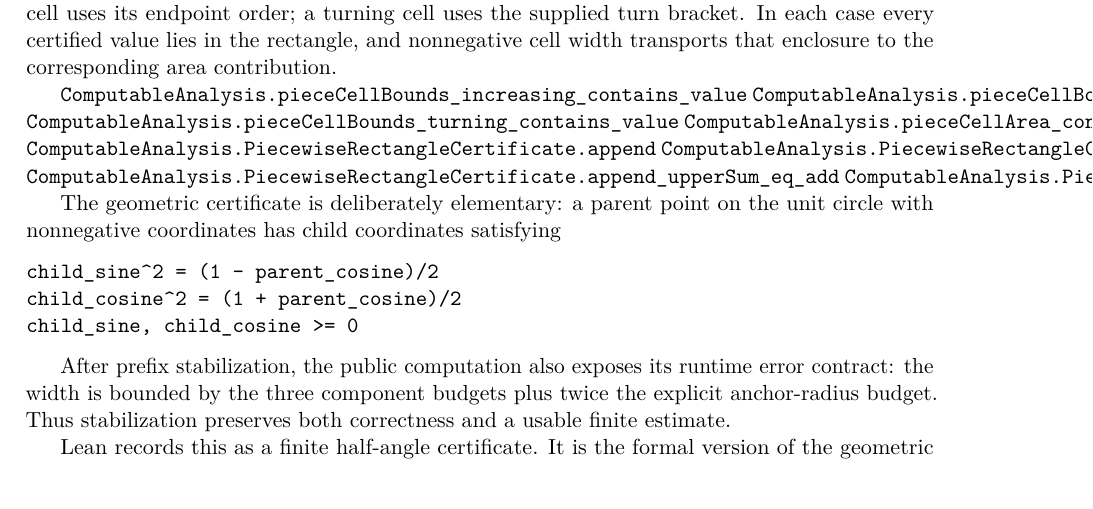
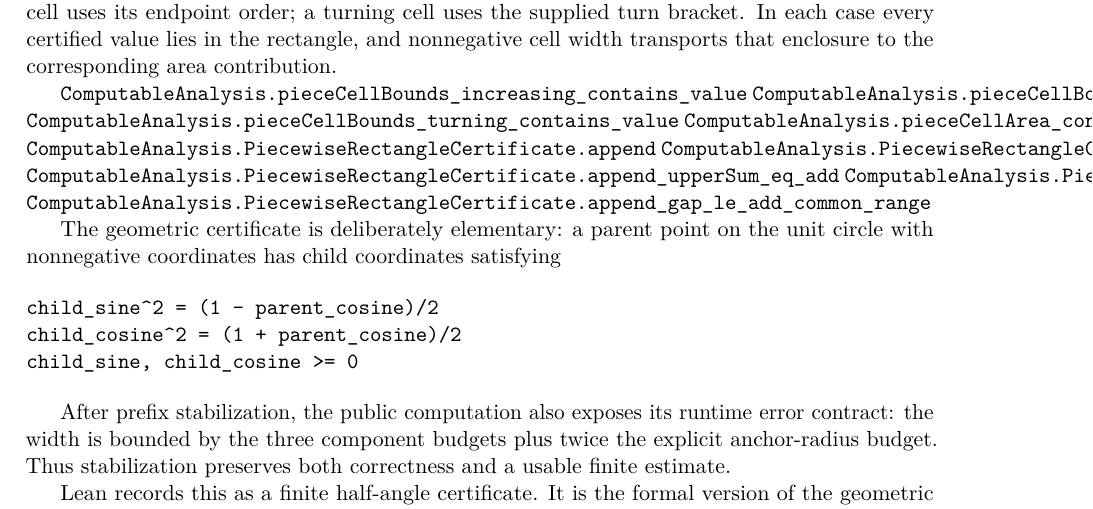
Before and after one commit to liuyao12/computable-analysis, a LaTeX thesis (blueprint/src/web.tex, which reads blueprint/src/03-integrals.tex): part of page 48 of 114, cut so that both start at the same text. Compiled offline with pdfLaTeX.

Commit message:
Add combined piecewise rectangle budget

```diff
--- a/blueprint/src/03-integrals.tex
+++ b/blueprint/src/03-integrals.tex
@@ -827,6 +827,7 @@ corresponding area contribution.
 \lean{ComputableAnalysis.PiecewiseRectangleCertificate.append_lowerSum_eq_add}
 \lean{ComputableAnalysis.PiecewiseRectangleCertificate.append_upperSum_eq_add}
 \lean{ComputableAnalysis.PiecewiseRectangleCertificate.append_gap_eq_add}
+\lean{ComputableAnalysis.PiecewiseRectangleCertificate.append_gap_le_add_common_range}
 \leanok
 
 The geometric certificate is deliberately elementary: a parent point on the
```
Also changed, not shown: 1 other file.
